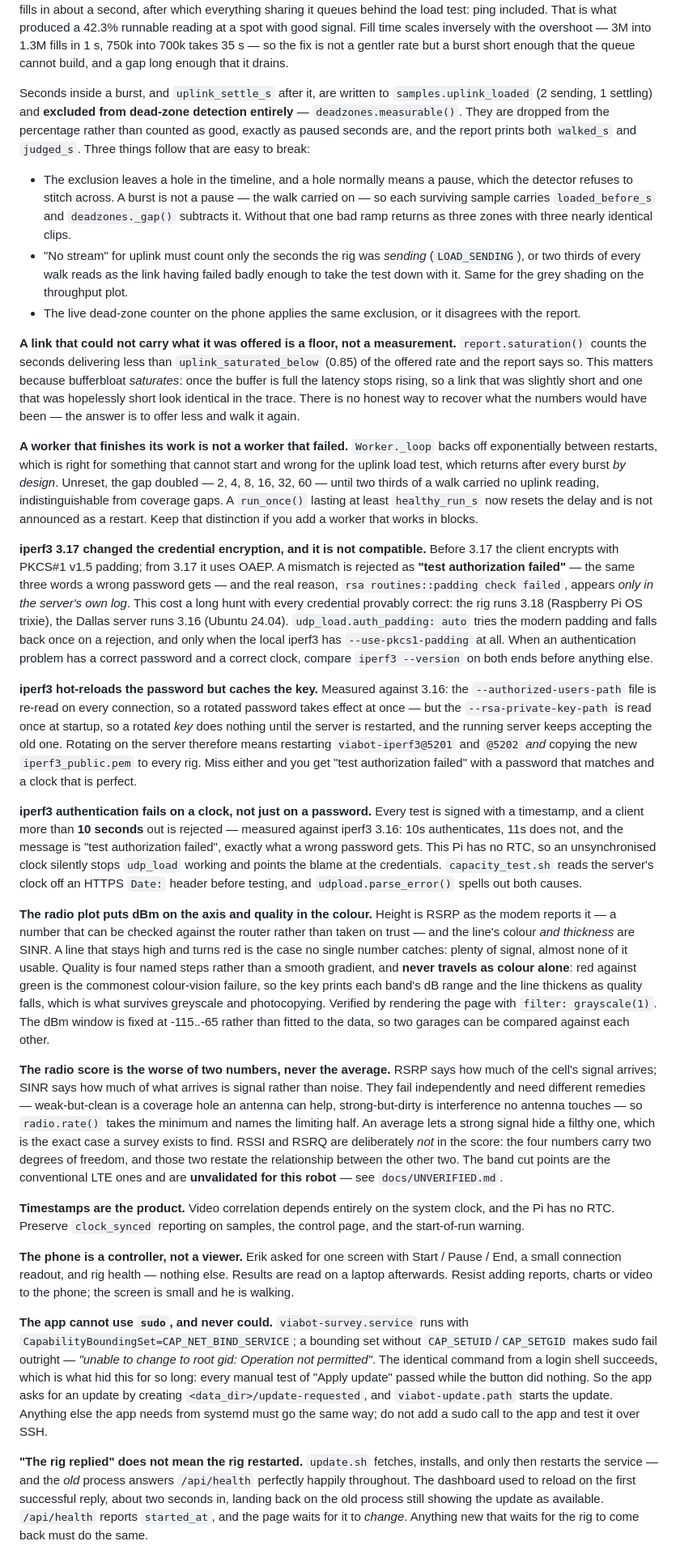
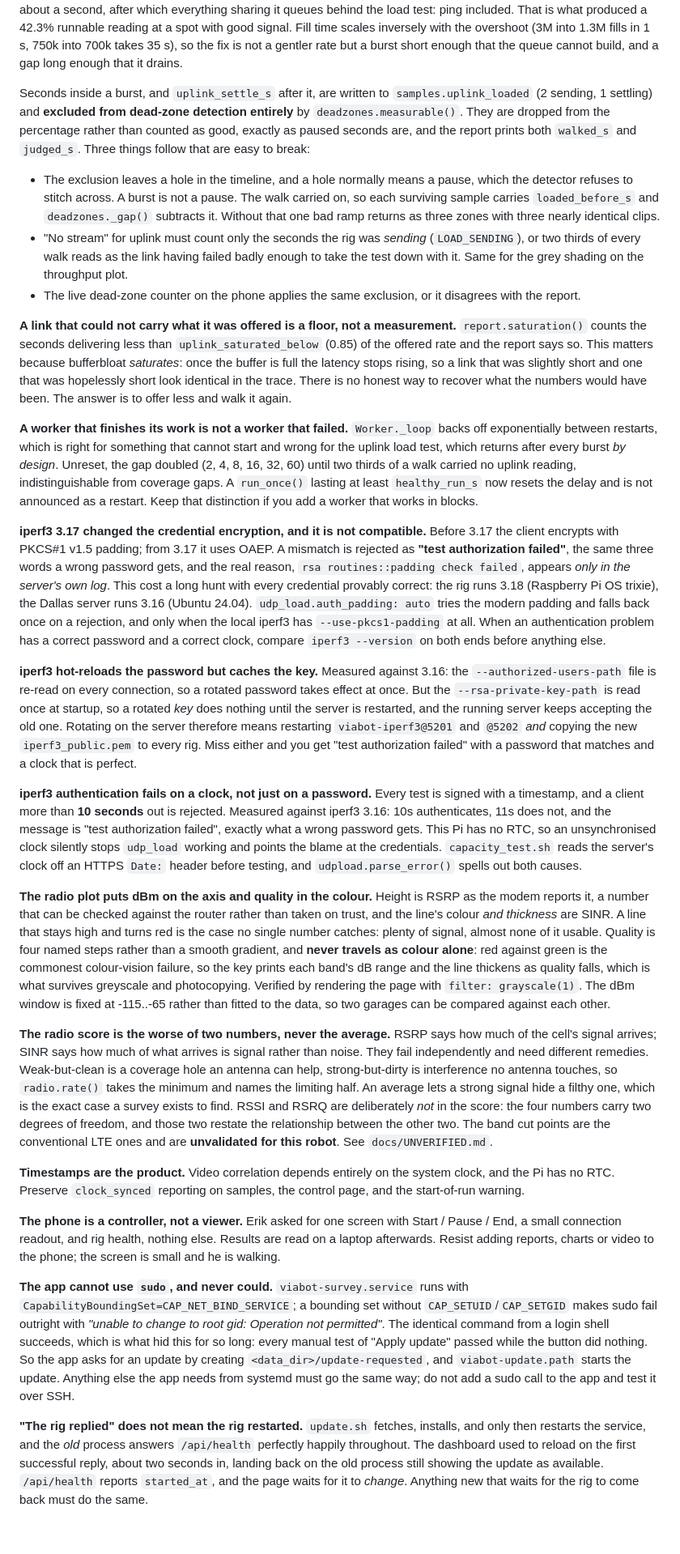
Before and after one commit to erikbahl-afk/claude-code-viabot, a Markdown page: CLAUDE.md, the part around one of its changes. Shown at 81% size. GitHub-like rendering; blank space fills up the shorter version.

```diff
--- a/CLAUDE.md
+++ b/CLAUDE.md
@@ -162,20 +162,20 @@ RTT of 1381 ms against a 32 ms base and a 1.3 Mbit/s drain. Offer more than the
 link can carry and that buffer fills in about a second, after which everything
 sharing it queues behind the load test: ping included. That is what produced a
 42.3% runnable reading at a spot with good signal. Fill time scales inversely
-with the overshoot — 3M into 1.3M fills in 1 s, 750k into 700k takes 35 s — so
+with the overshoot (3M into 1.3M fills in 1 s, 750k into 700k takes 35 s), so
 the fix is not a gentler rate but a burst short enough that the queue cannot
 build, and a gap long enough that it drains.
 
 Seconds inside a burst, and `uplink_settle_s` after it, are written to
 `samples.uplink_loaded` (2 sending, 1 settling) and **excluded from dead-zone
-detection entirely** — `deadzones.measurable()`. They are dropped from the
+detection entirely** by `deadzones.measurable()`. They are dropped from the
 percentage rather than counted as good, exactly as paused seconds are, and the
 report prints both `walked_s` and `judged_s`. Three things follow that are easy
 to break:
 
 - The exclusion leaves a hole in the timeline, and a hole normally means a
-  pause, which the detector refuses to stitch across. A burst is not a pause —
-  the walk carried on — so each surviving sample carries `loaded_before_s` and
+  pause, which the detector refuses to stitch across. A burst is not a pause. The walk
+  carried on, so each surviving sample carries `loaded_before_s` and
   `deadzones._gap()` subtracts it. Without that one bad ramp returns as three
   zones with three nearly identical clips.
 - "No stream" for uplink must count only the seconds the rig was *sending*
@@ -191,12 +191,12 @@ measurement.** `report.saturation()` counts the seconds delivering less than
 matters because bufferbloat *saturates*: once the buffer is full the latency
 stops rising, so a link that was slightly short and one that was hopelessly
 short look identical in the trace. There is no honest way to recover what the
-numbers would have been — the answer is to offer less and walk it again.
+numbers would have been. The answer is to offer less and walk it again.
 
 **A worker that finishes its work is not a worker that failed.** `Worker._loop`
 backs off exponentially between restarts, which is right for something that
 cannot start and wrong for the uplink load test, which returns after every
-burst *by design*. Unreset, the gap doubled — 2, 4, 8, 16, 32, 60 —
+burst *by design*. Unreset, the gap doubled (2, 4, 8, 16, 32, 60)
 until two thirds of a walk carried no uplink reading, indistinguishable from
 coverage gaps. A `run_once()` lasting at least `healthy_run_s` now resets the
 delay and is not announced as a restart. Keep that distinction if you add a
@@ -204,8 +204,8 @@ worker that works in blocks.
 
 **iperf3 3.17 changed the credential encryption, and it is not compatible.**
 Before 3.17 the client encrypts with PKCS#1 v1.5 padding; from 3.17 it uses
-OAEP. A mismatch is rejected as **"test authorization failed"** — the same three
-words a wrong password gets — and the real reason, `rsa routines::padding check
+OAEP. A mismatch is rejected as **"test authorization failed"**, the same three
+words a wrong password gets, and the real reason, `rsa routines::padding check
 failed`, appears *only in the server's own log*. This cost a long hunt with
 every credential provably correct: the rig runs 3.18 (Raspberry Pi OS trixie),
 the Dallas server runs 3.16 (Ubuntu 24.04). `udp_load.auth_padding: auto` tries
@@ -216,7 +216,7 @@ before anything else.
 
 **iperf3 hot-reloads the password but caches the key.** Measured against 3.16:
 the `--authorized-users-path` file is re-read on every connection, so a rotated
-password takes effect at once — but the `--rsa-private-key-path` is read once at
+password takes effect at once. But the `--rsa-private-key-path` is read once at
 startup, so a rotated *key* does nothing until the server is restarted, and the
 running server keeps accepting the old one. Rotating on the server therefore
 means restarting `viabot-iperf3@5201` and `@5202` *and* copying the new
@@ -225,7 +225,7 @@ failed" with a password that matches and a clock that is perfect.
 
 **iperf3 authentication fails on a clock, not just on a password.** Every test
 is signed with a timestamp, and a client more than **10 seconds** out is
-rejected — measured against iperf3 3.16: 10s authenticates, 11s does not, and
+rejected. Measured against iperf3 3.16: 10s authenticates, 11s does not, and
 the message is "test authorization failed", exactly what a wrong password gets.
 This Pi has no RTC, so an unsynchronised clock silently stops `udp_load`
 working and points the blame at the credentials. `capacity_test.sh` reads the
@@ -233,8 +233,8 @@ server's clock off an HTTPS `Date:` header before testing, and `udpload.parse_er
 spells out both causes.
 
 **The radio plot puts dBm on the axis and quality in the colour.** Height is
-RSRP as the modem reports it — a number that can be checked against the router
-rather than taken on trust — and the line's colour *and thickness* are SINR. A
+RSRP as the modem reports it, a number that can be checked against the router
+rather than taken on trust, and the line's colour *and thickness* are SINR. A
 line that stays high and turns red is the case no single number catches: plenty
 of signal, almost none of it usable. Quality is four named steps rather than a
 smooth gradient, and **never travels as colour alone**: red against green is the
@@ -246,27 +246,27 @@ can be compared against each other.
 
 **The radio score is the worse of two numbers, never the average.** RSRP says
 how much of the cell's signal arrives; SINR says how much of what arrives is
-signal rather than noise. They fail independently and need different remedies —
-weak-but-clean is a coverage hole an antenna can help, strong-but-dirty is
-interference no antenna touches — so `radio.rate()` takes the minimum and names
+signal rather than noise. They fail independently and need different remedies.
+Weak-but-clean is a coverage hole an antenna can help, strong-but-dirty is
+interference no antenna touches, so `radio.rate()` takes the minimum and names
 the limiting half. An average lets a strong signal hide a filthy one, which is
 the exact case a survey exists to find. RSSI and RSRQ are deliberately *not* in
 the score: the four numbers carry two degrees of freedom, and those two restate
 the relationship between the other two. The band cut points are the conventional
-LTE ones and are **unvalidated for this robot** — see `docs/UNVERIFIED.md`.
+LTE ones and are **unvalidated for this robot**. See `docs/UNVERIFIED.md`.
 
 **Timestamps are the product.** Video correlation depends entirely on the system
 clock, and the Pi has no RTC. Preserve `clock_synced` reporting on samples, the
 control page, and the start-of-run warning.
 
 **The phone is a controller, not a viewer.** Erik asked for one screen with
-Start / Pause / End, a small connection readout, and rig health — nothing else.
+Start / Pause / End, a small connection readout, and rig health, nothing else.
 Results are read on a laptop afterwards. Resist adding reports, charts or video
 to the phone; the screen is small and he is walking.
 
 **The app cannot use `sudo`, and never could.** `viabot-survey.service` runs
 with `CapabilityBoundingSet=CAP_NET_BIND_SERVICE`; a bounding set without
-`CAP_SETUID`/`CAP_SETGID` makes sudo fail outright — *"unable to change to root
+`CAP_SETUID`/`CAP_SETGID` makes sudo fail outright with *"unable to change to root
 gid: Operation not permitted"*. The identical command from a login shell
 succeeds, which is what hid this for so long: every manual test of "Apply
 update" passed while the button did nothing. So the app asks for an update by
@@ -275,7 +275,7 @@ update. Anything else the app needs from systemd must go the same way; do not
 add a sudo call to the app and test it over SSH.
 
 **"The rig replied" does not mean the rig restarted.** `update.sh` fetches,
-installs, and only then restarts the service — and the *old* process answers
+installs, and only then restarts the service, and the *old* process answers
 `/api/health` perfectly happily throughout. The dashboard used to reload on the
 first successful reply, about two seconds in, landing back on the old process
 still showing the update as available. `/api/health` reports `started_at`, and
```
Also changed, not shown: other parts of CLAUDE.md (+32 -32 lines).
